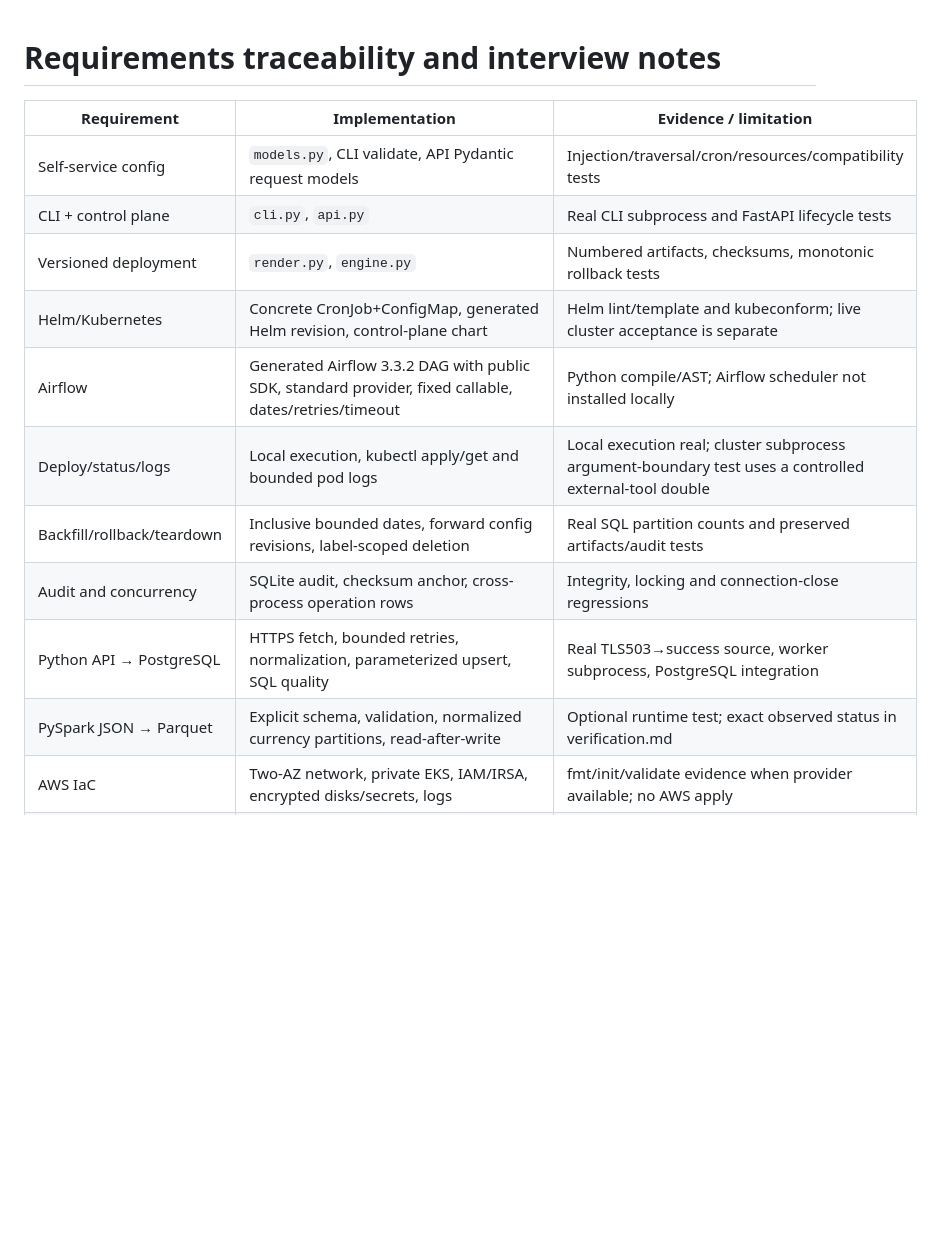
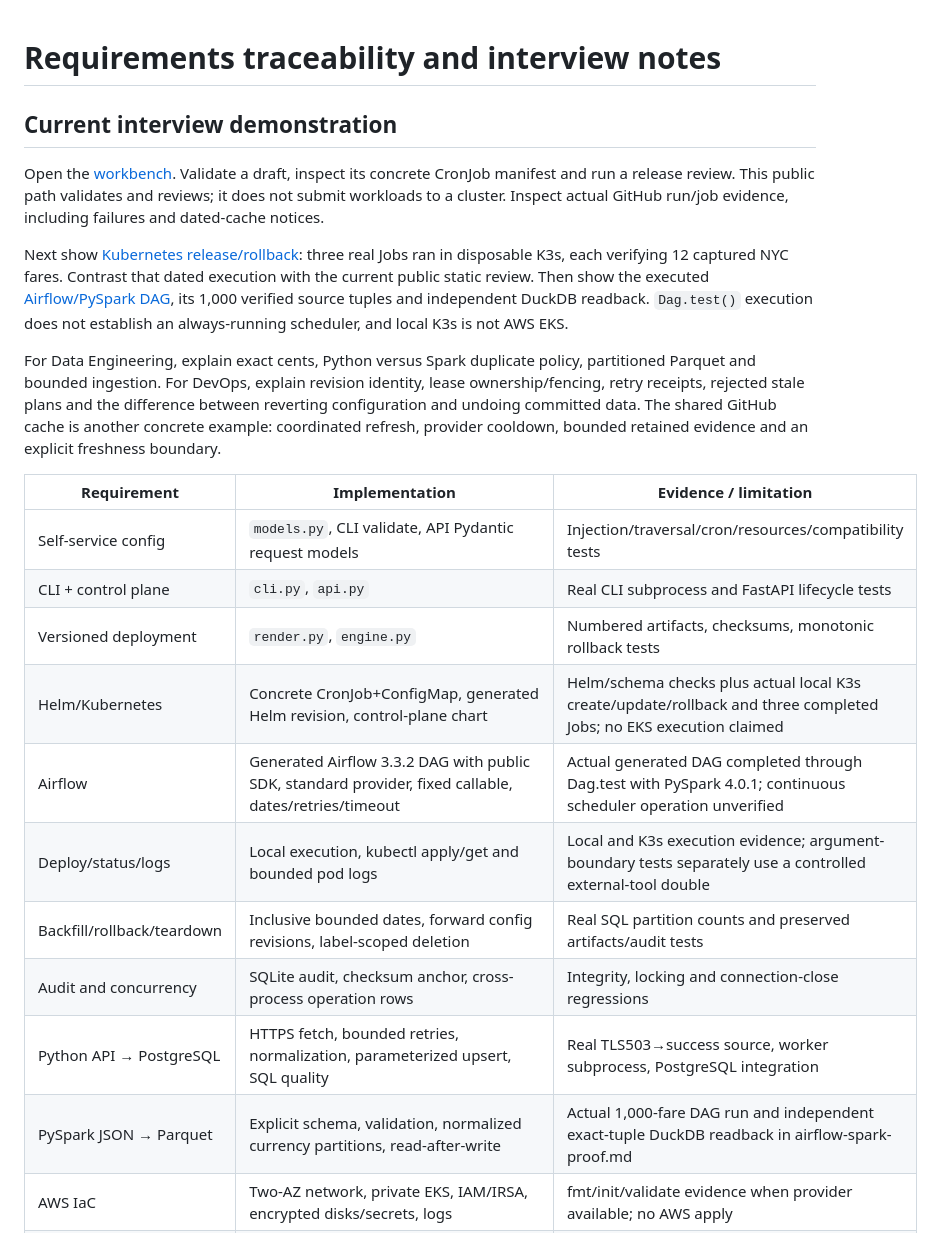
Before and after one commit to 9059Rohith/pipefoundry, a Markdown page: docs/requirements.md, the part around the change. Drawn GitHub-style; blank space fills up the shorter version.

Commit message:
Publish verified interview evidence and proposed CI hardening

```diff
--- a/docs/requirements.md
+++ b/docs/requirements.md
@@ -1,17 +1,38 @@
 # Requirements traceability and interview notes
+
+## Current interview demonstration
+
+Open the [workbench](https://rohith-pipefoundry.vercel.app/workbench/overview).
+Validate a draft, inspect its concrete CronJob manifest and run a release review.
+This public path validates and reviews; it does not submit workloads to a cluster.
+Inspect actual GitHub run/job evidence, including failures and dated-cache notices.
+
+Next show [Kubernetes release/rollback](kubernetes-release-proof.md): three real
+Jobs ran in disposable K3s, each verifying 12 captured NYC fares. Contrast that
+dated execution with the current public static review. Then show the executed
+[Airflow/PySpark DAG](airflow-spark-proof.md), its 1,000 verified source tuples
+and independent DuckDB readback. `Dag.test()` execution does not establish an
+always-running scheduler, and local K3s is not AWS EKS.
+
+For Data Engineering, explain exact cents, Python versus Spark duplicate policy,
+partitioned Parquet and bounded ingestion. For DevOps, explain revision identity,
+lease ownership/fencing, retry receipts, rejected stale plans and the difference
+between reverting configuration and undoing committed data. The shared GitHub
+cache is another concrete example: coordinated refresh, provider cooldown,
+bounded retained evidence and an explicit freshness boundary.
 
 | Requirement | Implementation | Evidence / limitation |
 |---|---|---|
 | Self-service config | `models.py`, CLI validate, API Pydantic request models | Injection/traversal/cron/resources/compatibility tests |
 | CLI + control plane | `cli.py`, `api.py` | Real CLI subprocess and FastAPI lifecycle tests |
 | Versioned deployment | `render.py`, `engine.py` | Numbered artifacts, checksums, monotonic rollback tests |
-| Helm/Kubernetes | Concrete CronJob+ConfigMap, generated Helm revision, control-plane chart | Helm lint/template and kubeconform; live cluster acceptance is separate |
-| Airflow | Generated Airflow 3.3.2 DAG with public SDK, standard provider, fixed callable, dates/retries/timeout | Python compile/AST; Airflow scheduler not installed locally |
-| Deploy/status/logs | Local execution, kubectl apply/get and bounded pod logs | Local execution real; cluster subprocess argument-boundary test uses a controlled external-tool double |
+| Helm/Kubernetes | Concrete CronJob+ConfigMap, generated Helm revision, control-plane chart | Helm/schema checks plus actual local K3s create/update/rollback and three completed Jobs; no EKS execution claimed |
+| Airflow | Generated Airflow 3.3.2 DAG with public SDK, standard provider, fixed callable, dates/retries/timeout | Actual generated DAG completed through Dag.test with PySpark 4.0.1; continuous scheduler operation unverified |
+| Deploy/status/logs | Local execution, kubectl apply/get and bounded pod logs | Local and K3s execution evidence; argument-boundary tests separately use a controlled external-tool double |
 | Backfill/rollback/teardown | Inclusive bounded dates, forward config revisions, label-scoped deletion | Real SQL partition counts and preserved artifacts/audit tests |
 | Audit and concurrency | SQLite audit, checksum anchor, cross-process operation rows | Integrity, locking and connection-close regressions |
 | Python API → PostgreSQL | HTTPS fetch, bounded retries, normalization, parameterized upsert, SQL quality | Real TLS503→success source, worker subprocess, PostgreSQL integration |
-| PySpark JSON → Parquet | Explicit schema, validation, normalized currency partitions, read-after-write | Optional runtime test; exact observed status in verification.md |
+| PySpark JSON → Parquet | Explicit schema, validation, normalized currency partitions, read-after-write | Actual 1,000-fare DAG run and independent exact-tuple DuckDB readback in airflow-spark-proof.md |
 | AWS IaC | Two-AZ network, private EKS, IAM/IRSA, encrypted disks/secrets, logs | fmt/init/validate evidence when provider available; no AWS apply |
 | Container hardening | Non-root Docker; probes/security/resources/NetworkPolicy in Helm | Docker smoke + rendered schema validation |
 | API security | Fail-closed bearer auth, size limit, safe paths, connector allowlist | Negative tests and security.md residual boundaries |
```
Also changed, not shown: README.md (+2 -0 lines), evidence/interview-audit-1440-20261105.png (added), evidence/interview-audit-390-20261105.png (added), 6 other files.
